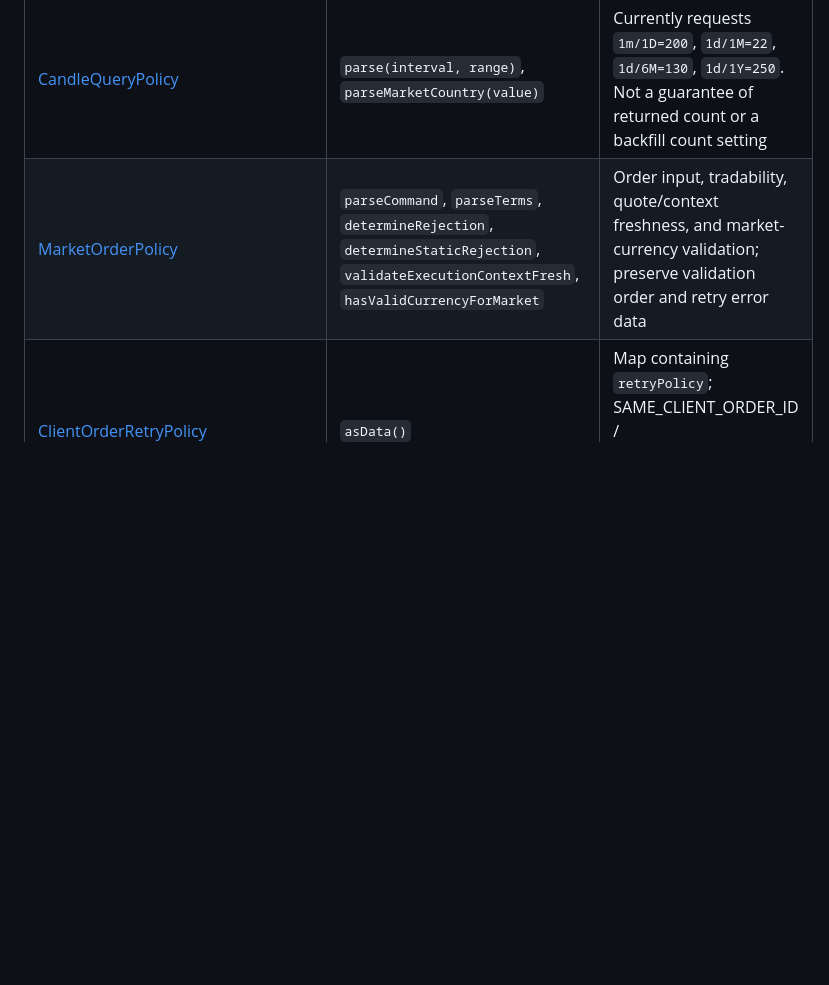
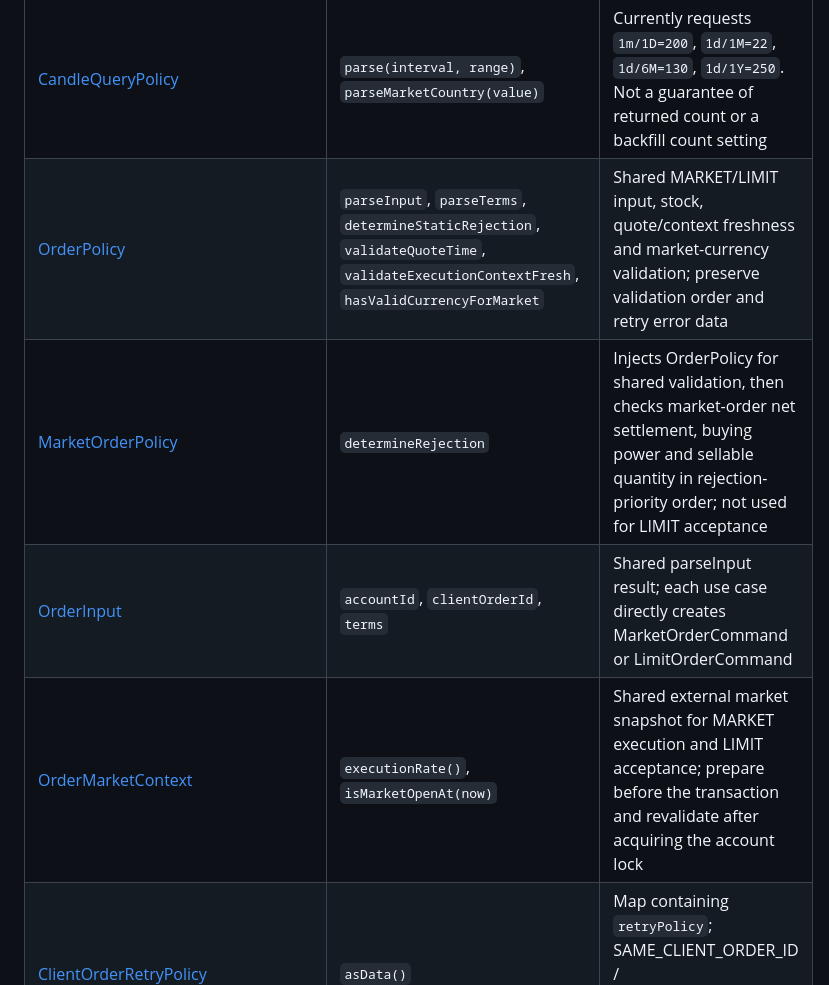
Before and after one commit to prgrms-be-devcourse/NBE10-12-final-BAEDANG, a Markdown page: docs/shared-components.md, the part around the change. Drawn GitHub-style; blank space fills up the shorter version.

```diff
--- a/docs/shared-components.md
+++ b/docs/shared-components.md
@@ -235,7 +235,10 @@ Even when reused across use cases, these components retain domain-specific contr
 | [LedgerCursor](../back/src/main/java/com/baedang/account/support/LedgerCursor.java) | Static `encode(entryId)`, `decode(cursor)` | Ledger-only Base64URL cursor; decoding errors produce `INVALID_CURSOR`. Different format from ranking cursors |
 | [StockCategory](../back/src/main/java/com/baedang/stock/entity/StockCategory.java) | Static `from(securityType, isCommonShare)` | ETF / ETN take precedence; false common-share flag yields PREFERRED, otherwise INDIVIDUAL |
 | [CandleQueryPolicy](../back/src/main/java/com/baedang/stock/service/CandleQueryPolicy.java) | `parse(interval, range)`, `parseMarketCountry(value)` | Currently requests `1m/1D=200`, `1d/1M=22`, `1d/6M=130`, `1d/1Y=250`. Not a guarantee of returned count or a backfill count setting |
-| [MarketOrderPolicy](../back/src/main/java/com/baedang/trading/service/MarketOrderPolicy.java) | `parseCommand`, `parseTerms`, `determineRejection`, `determineStaticRejection`, `validateExecutionContextFresh`, `hasValidCurrencyForMarket` | Order input, tradability, quote/context freshness, and market-currency validation; preserve validation order and retry error data |
+| [OrderPolicy](../back/src/main/java/com/baedang/trading/service/OrderPolicy.java) | `parseInput`, `parseTerms`, `determineStaticRejection`, `validateQuoteTime`, `validateExecutionContextFresh`, `hasValidCurrencyForMarket` | Shared MARKET/LIMIT input, stock, quote/context freshness and market-currency validation; preserve validation order and retry error data |
+| [MarketOrderPolicy](../back/src/main/java/com/baedang/trading/service/MarketOrderPolicy.java) | `determineRejection` | Injects OrderPolicy for shared validation, then checks market-order net settlement, buying power and sellable quantity in rejection-priority order; not used for LIMIT acceptance |
+| [OrderInput](../back/src/main/java/com/baedang/trading/model/OrderInput.java) | `accountId`, `clientOrderId`, `terms` | Shared parseInput result; each use case directly creates MarketOrderCommand or LimitOrderCommand |
+| [OrderMarketContext](../back/src/main/java/com/baedang/trading/model/OrderMarketContext.java) | `executionRate()`, `isMarketOpenAt(now)` | Shared external market snapshot for MARKET execution and LIMIT acceptance; prepare before the transaction and revalidate after acquiring the account lock |
 | [ClientOrderRetryPolicy](../back/src/main/java/com/baedang/trading/model/ClientOrderRetryPolicy.java) | `asData()` | Map containing `retryPolicy`; SAME_CLIENT_ORDER_ID / NEW_CLIENT_ORDER_ID / NOT_RETRYABLE contract |
 | [QuoteRealtimePolicy](../back/src/main/java/com/baedang/stock/service/QuoteRealtimePolicy.java) | `isRealtime(country, quote)`, `isMarketOpen(country)` | Uses sessions at the current and quote times; may query the calendar, so it is not a pure calculation |
 | [LatestCompletedTradingDayResolver](../back/src/main/java/com/baedang/market/service/LatestCompletedTradingDayResolver.java) | `resolve(country)` → `Optional<LocalDate>` | Resolves the latest completed trading day using local dates and the calendar; currently a 10-minute finalization delay and up to 14 days of lookback. Returns empty on lookup failure, response mismatch, or no result |
```
Also changed, not shown: docs/shared-components.ko.md (+4 -1 lines).
